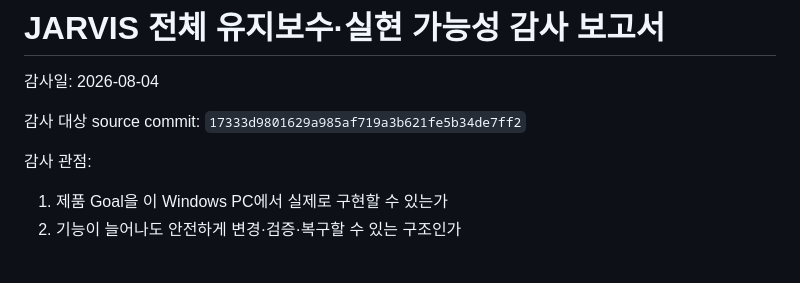
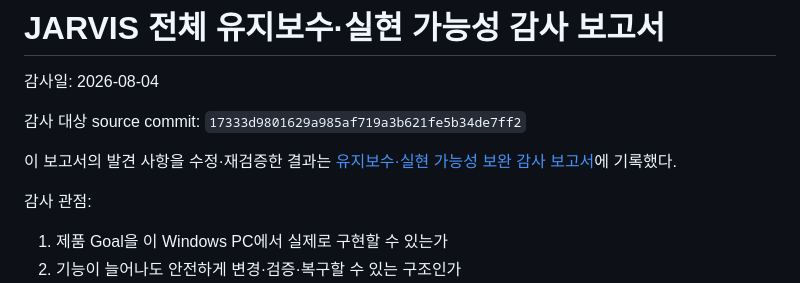
Before and after one commit to rkekqlfn3-byte/new, a Markdown page: docs/JARVIS_FULL_MAINTAINABILITY_REALIZATION_AUDIT_2026-08-04.md, the part around the change. GitHub-like rendering; blank space fills up the shorter version.

Commit message:
docs: record maintenance remediation audit

```diff
--- a/docs/JARVIS_FULL_MAINTAINABILITY_REALIZATION_AUDIT_2026-08-04.md
+++ b/docs/JARVIS_FULL_MAINTAINABILITY_REALIZATION_AUDIT_2026-08-04.md
@@ -3,6 +3,10 @@
 감사일: 2026-08-04
 
 감사 대상 source commit: `17333d9801629a985af719a3b621fe5b34de7ff2`
+
+이 보고서의 발견 사항을 수정·재검증한 결과는
+[유지보수·실현 가능성 보완 감사 보고서](JARVIS_MAINTAINABILITY_REALIZATION_REMEDIATION_REPORT_2026-08-04.md)에
+기록했다.
 
 감사 관점:
 
```
Also changed, not shown: docs/JARVIS_MAINTAINABILITY_REALIZATION_REMEDIATION_REPORT_2026-08-04.md (added, +241 -0 lines).
